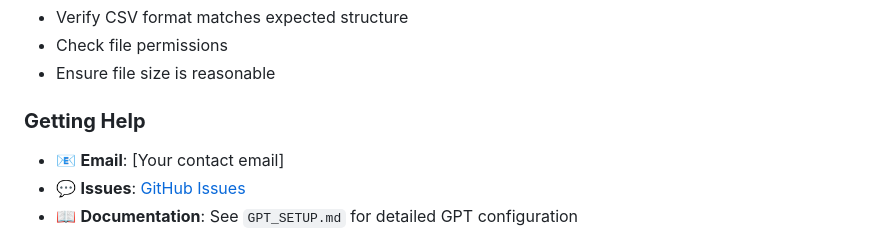
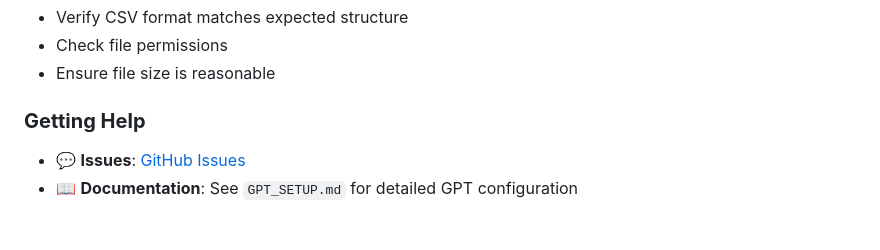
Before and after one commit to YuryBesiakov/Smart-Report-Assistant, a Markdown page: README.md, the part around the change. Rendered like a GitHub page.

```diff
--- a/README.md
+++ b/README.md
@@ -245,7 +245,6 @@ This project is licensed under the MIT License - see the [LICENSE](LICENSE) file
 - Ensure file size is reasonable
 
 ### **Getting Help**
-- 📧 **Email**: [Your contact email]
 - 💬 **Issues**: [GitHub Issues](https://github.com/YuryBesiakov/Smart-Report-Assistant/issues)
 - 📖 **Documentation**: See `GPT_SETUP.md` for detailed GPT configuration
 
```
